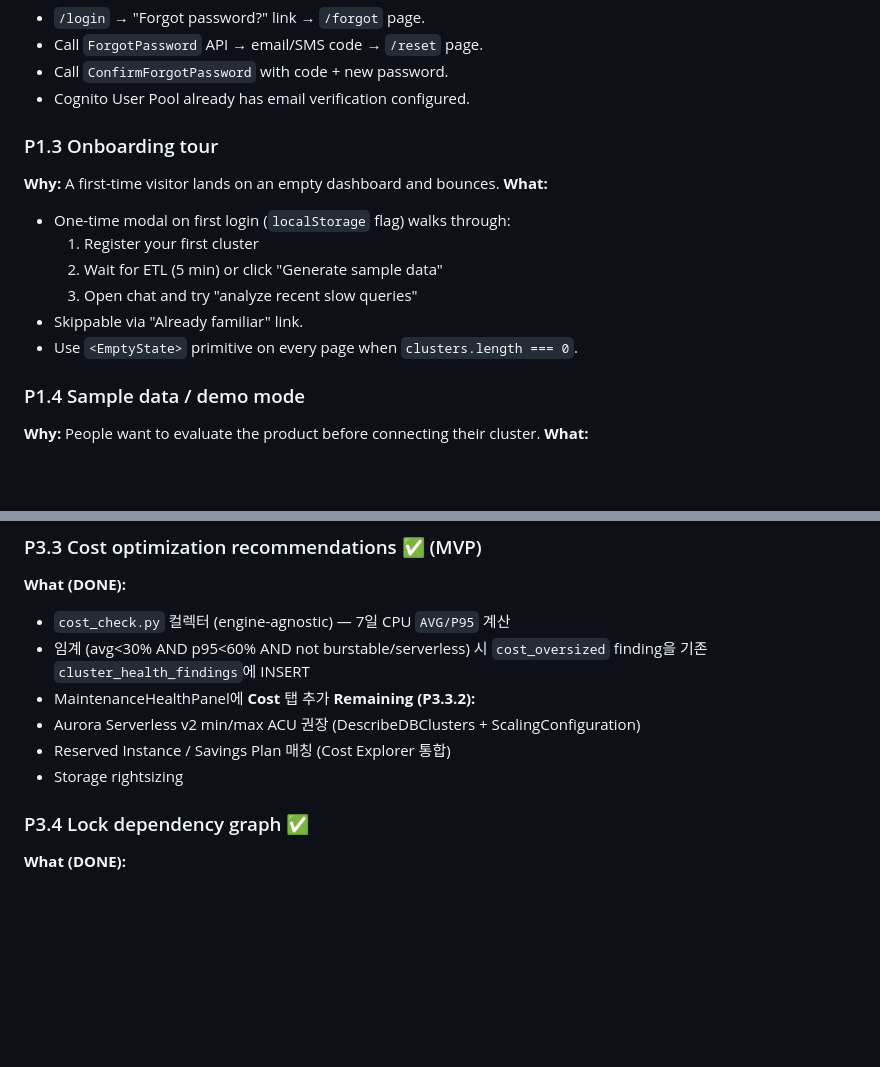
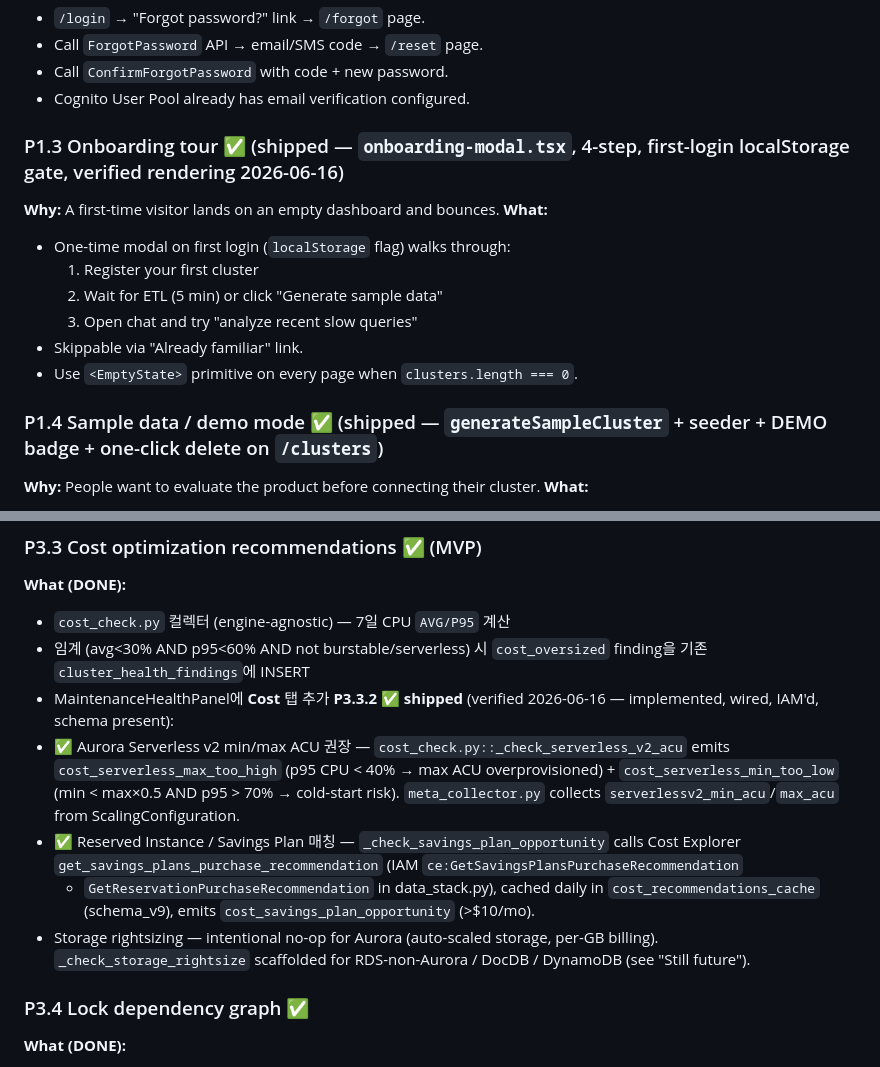
Before and after one commit to JinHyun-Park/dbops, a Markdown page: BACKLOG.md, 2 parts joined by grey strips. Rendered like a GitHub page; blank space fills up the shorter version.

Commit message:
docs(backlog): reconcile stale entries — P1.3/P1.4/P3.3.2 were already shipped
Verified 2026-06-16 that several 'remaining' backlog items are in fact
implemented + wired (backlog text lagged the codebase):
- P1.3 onboarding tour — onboarding-modal.tsx (4-step, first-login gate), verified rendering
- P1.4 demo mode — generateSampleCluster + seeder + DEMO badge + delete on /clusters
- P3.3.2 cost depth — _check_serverless_v2_acu (Sv2 max/min ACU) + _check_savings_plan_opportunity
  (Cost Explorer; IAM + cost_recommendations_cache schema_v9 + ETL wiring present);
  storage-rightsize is an intentional Aurora no-op

```diff
--- a/BACKLOG.md
+++ b/BACKLOG.md
@@ -30,7 +30,7 @@ impression decides whether someone sticks with the product.
 - Call `ConfirmForgotPassword` with code + new password.
 - Cognito User Pool already has email verification configured.
 
-### P1.3 Onboarding tour
+### P1.3 Onboarding tour ✅ (shipped — `onboarding-modal.tsx`, 4-step, first-login localStorage gate, verified rendering 2026-06-16)
 
 **Why:** A first-time visitor lands on an empty dashboard and bounces.
 **What:**
@@ -42,7 +42,7 @@ impression decides whether someone sticks with the product.
 - Skippable via "Already familiar" link.
 - Use `<EmptyState>` primitive on every page when `clusters.length === 0`.
 
-### P1.4 Sample data / demo mode
+### P1.4 Sample data / demo mode ✅ (shipped — `generateSampleCluster` + seeder + DEMO badge + one-click delete on `/clusters`)
 
 **Why:** People want to evaluate the product before connecting their cluster.
 **What:**
@@ -184,10 +184,17 @@ cluster is fine for 1-2 clusters; a fleet of 50+ makes onboarding painful.
 - 임계 (avg<30% AND p95<60% AND not burstable/serverless) 시 `cost_oversized`
   finding을 기존 `cluster_health_findings`에 INSERT
 - MaintenanceHealthPanel에 **Cost** 탭 추가
-  **Remaining (P3.3.2):**
-- Aurora Serverless v2 min/max ACU 권장 (DescribeDBClusters + ScalingConfiguration)
-- Reserved Instance / Savings Plan 매칭 (Cost Explorer 통합)
-- Storage rightsizing
+  **P3.3.2 ✅ shipped** (verified 2026-06-16 — implemented, wired, IAM'd, schema present):
+- ✅ Aurora Serverless v2 min/max ACU 권장 — `cost_check.py::_check_serverless_v2_acu`
+  emits `cost_serverless_max_too_high` (p95 CPU < 40% → max ACU overprovisioned) +
+  `cost_serverless_min_too_low` (min < max×0.5 AND p95 > 70% → cold-start risk).
+  `meta_collector.py` collects `serverlessv2_min_acu`/`max_acu` from ScalingConfiguration.
+- ✅ Reserved Instance / Savings Plan 매칭 — `_check_savings_plan_opportunity` calls Cost
+  Explorer `get_savings_plans_purchase_recommendation` (IAM `ce:GetSavingsPlansPurchaseRecommendation`
+  - `GetReservationPurchaseRecommendation` in data_stack.py), cached daily in
+    `cost_recommendations_cache` (schema_v9), emits `cost_savings_plan_opportunity` (>$10/mo).
+- Storage rightsizing — intentional no-op for Aurora (auto-scaled storage, per-GB billing).
+  `_check_storage_rightsize` scaffolded for RDS-non-Aurora / DocDB / DynamoDB (see "Still future").
 
 ### P3.4 Lock dependency graph ✅
 
```
